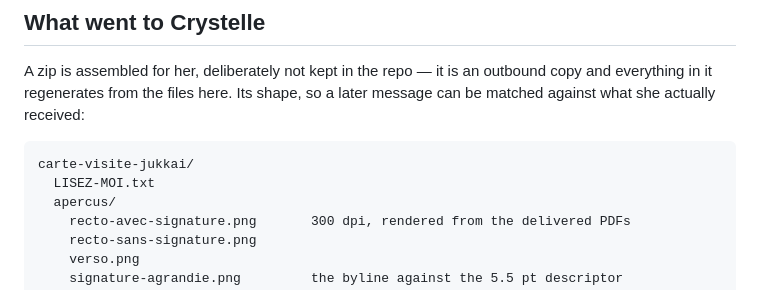
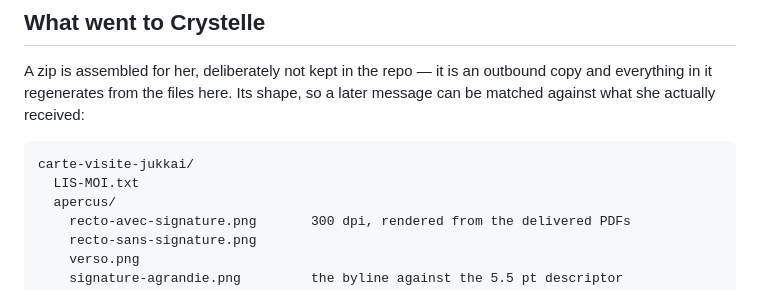
Before and after one commit to martinmoradi/jukkai, a Markdown page: brand/card/README.md, the part around the change. GitHub-like rendering.

Commit message:
docs(brand): match the package listing to the zip that ships
Renames only: LIS-MOI, per-face preview names, papier-teinte. The four
print files and the master are unchanged.

Co-Authored-By: Claude Opus 5 <noreply@anthropic.com>

````diff
--- a/brand/card/README.md
+++ b/brand/card/README.md
@@ -212,7 +212,7 @@ so a later message can be matched against what she actually received:
 
 ```
 carte-visite-jukkai/
-  LISEZ-MOI.txt
+  LIS-MOI.txt
   apercus/
     recto-avec-signature.png       300 dpi, rendered from the delivered PDFs
     recto-sans-signature.png
````
